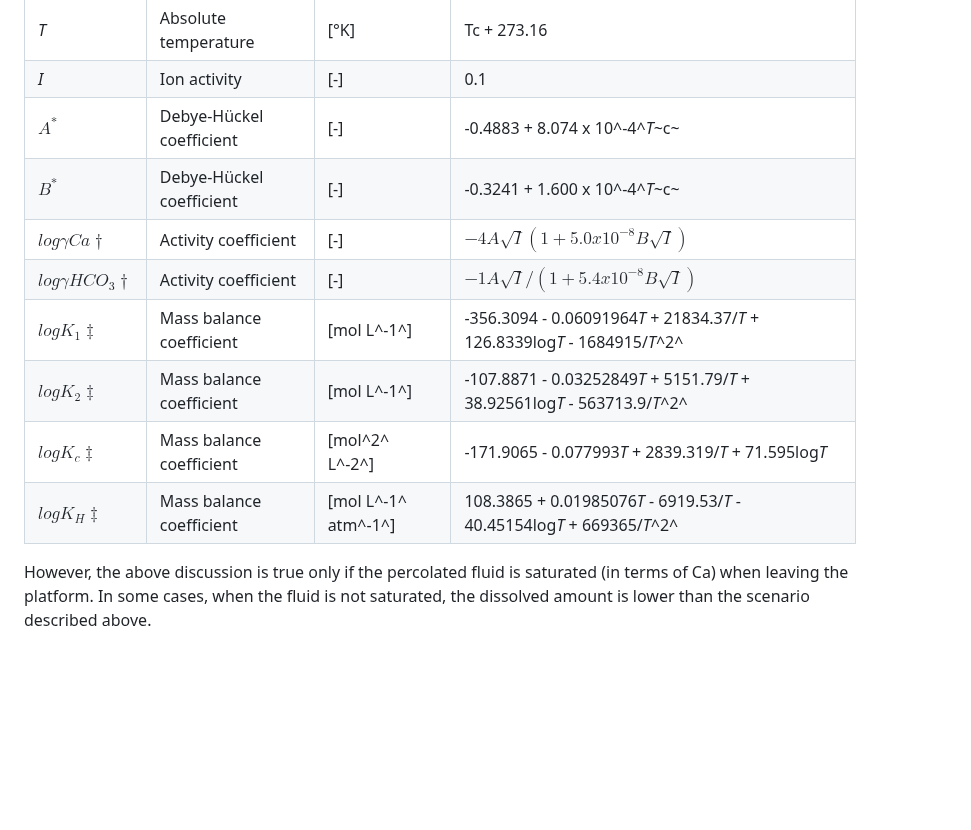
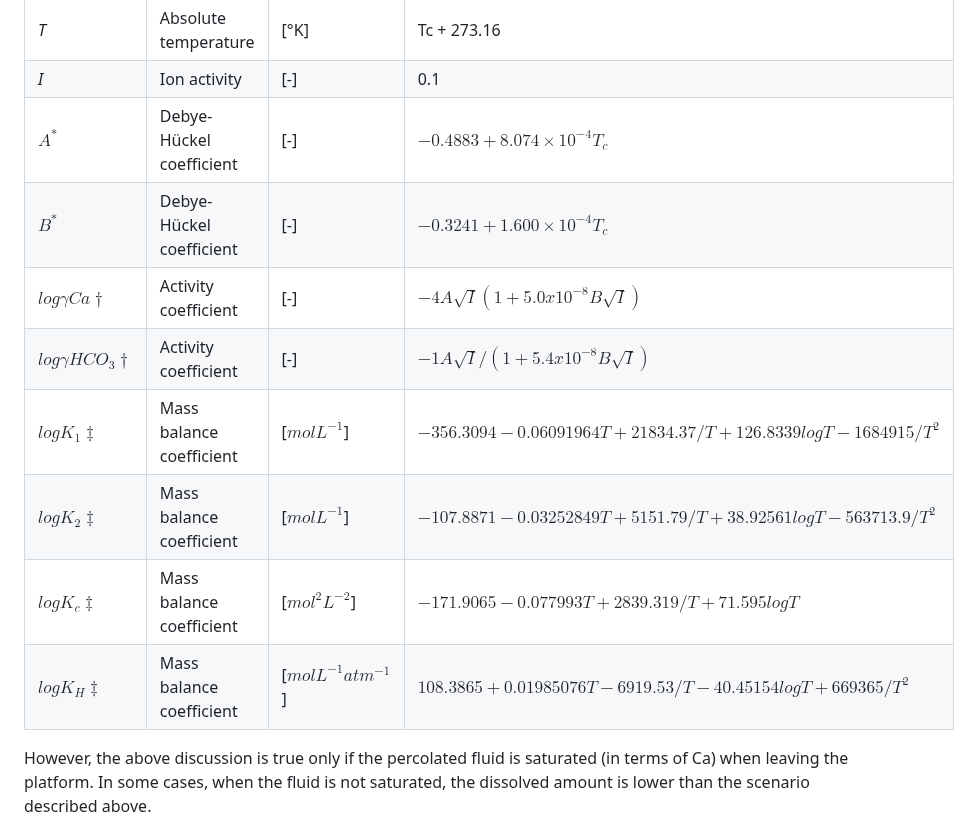
Before and after one commit to MindTheGap-ERC/CarboKitten.jl, a Markdown page: docs/src/Denudation.md, the part around the change. Rendered like a GitHub page; blank space fills up the shorter version.

Commit message:
Fix math rendering in markdown

```diff
--- a/docs/src/Denudation.md
+++ b/docs/src/Denudation.md
@@ -131,14 +131,14 @@ Other parameters could be found in the following table by [Kaufmann2001](@cite).
 |-----------------|-----------------|-----------------|----------------------|
 | *T*                       | Absolute temperature     | \[°K\]                | Tc + 273.16                                                                |
 | *I*                       | Ion activity             | \[-\]                 | 0.1                                                                        |
-| $A^*$                     | Debye-Hückel coefficient | \[-\]                 | -0.4883 + 8.074 x 10^-4^*T*~c~                                             |
-| $B^*$                     | Debye-Hückel coefficient | \[-\]                 | -0.3241 + 1.600 x 10^-4^*T*~c~                                             |
+| $A^*$                     | Debye-Hückel coefficient | \[-\]                 | $-0.4883 + 8.074 \times 10^{-4}T_c$                                             |
+| $B^*$                     | Debye-Hückel coefficient | \[-\]                 | $-0.3241 + 1.600 \times 10^{-4}T_c$                                             |
 | $log \gamma Ca\dagger$    | Activity coefficient     | \[-\]                 | $-4A\sqrt{I}(1 + 5.0 x 10^{-8}B\sqrt{I})$                                  |
 | $log \gamma HCO_3\dagger$ | Activity coefficient     | \[-\]                 | $-1A\sqrt{I}/(1 + 5.4 x 10^{-8}B\sqrt{I})$                                 |
-| $log K_1\ddagger$         | Mass balance coefficient | \[mol L^-1^\]         | -356.3094 - 0.06091964*T* + 21834.37/*T* + 126.8339log*T* - 1684915/*T*^2^ |
-| $log K_2\ddagger$         | Mass balance coefficient | \[mol L^-1^\]         | -107.8871 - 0.03252849*T* + 5151.79/*T* + 38.92561log*T* - 563713.9/*T*^2^ |
-| $log K_c\ddagger$         | Mass balance coefficient | \[mol^2^ L^-2^\]      | -171.9065 - 0.077993*T* + 2839.319/*T* + 71.595log*T*                      |
-| $log K_H\ddagger$         | Mass balance coefficient | \[mol L^-1^ atm^-1^\] | 108.3865 + 0.01985076*T* - 6919.53/*T* - 40.45154log*T* + 669365/*T*^2^    |
+| $log K_1\ddagger$         | Mass balance coefficient | \[$mol L^{-1}$\]         | $-356.3094 - 0.06091964T + 21834.37/T + 126.8339logT - 1684915/T^2$ |
+| $log K_2\ddagger$         | Mass balance coefficient | \[$mol L^{-1}$\]         | $-107.8871 - 0.03252849T + 5151.79/T + 38.92561logT - 563713.9/T^2$ |
+| $log K_c\ddagger$         | Mass balance coefficient | \[$mol^2 L^{-2}$\]      | $-171.9065 - 0.077993T + 2839.319/T + 71.595logT$                      |
+| $log K_H\ddagger$         | Mass balance coefficient | \[$mol L^{-1} atm^{-1}$\] | $108.3865 + 0.01985076T - 6919.53/T - 40.45154logT + 669365/T^2$    |
 
 However, the above discussion is true only if the percolated fluid is saturated (in terms of Ca) when leaving the platform. In some cases, when the fluid is not saturated, the dissolved amount is lower than the scenario described above.
 
```
